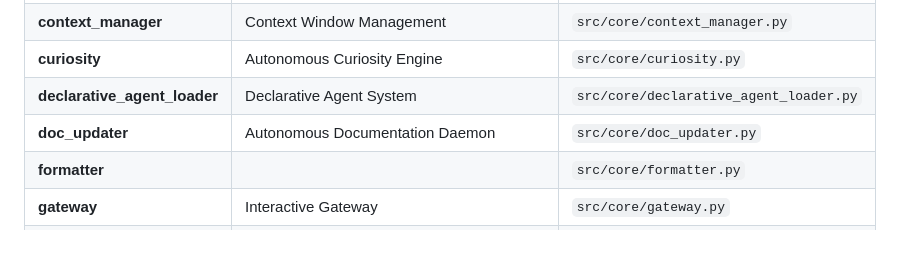
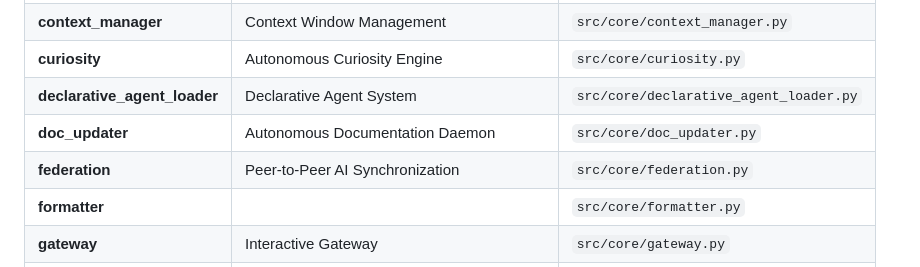
Before and after one commit to AniketRajSingh/ASURA, a Markdown page: docs/ARCHITECTURE.md, the part around the change. Rendered like a GitHub page; blank space fills up the shorter version.

Commit message:
[DOCS] Synchronized Sovereign Architecture Guides

```diff
--- a/docs/ARCHITECTURE.md
+++ b/docs/ARCHITECTURE.md
@@ -43,6 +43,7 @@ ASURA operates via an iterative **ReAct (Reason + Act)** loop, implemented in `s
 | **curiosity** | Autonomous Curiosity Engine | `src/core/curiosity.py` |
 | **declarative_agent_loader** | Declarative Agent System | `src/core/declarative_agent_loader.py` |
 | **doc_updater** | Autonomous Documentation Daemon | `src/core/doc_updater.py` |
+| **federation** | Peer-to-Peer AI Synchronization | `src/core/federation.py` |
 | **formatter** |  | `src/core/formatter.py` |
 | **gateway** | Interactive Gateway | `src/core/gateway.py` |
 | **habits** | AI Idle Habits | `src/core/habits.py` |
```
Also changed, not shown: docs/SKILLS.md (+1 -1 lines).
